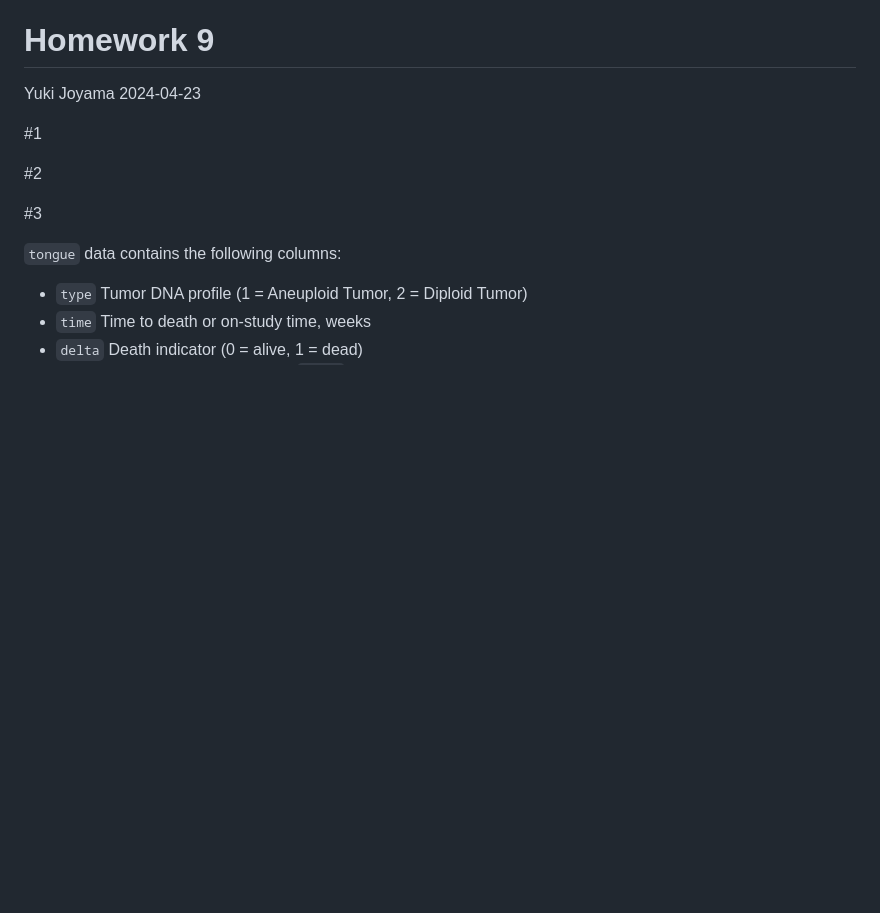
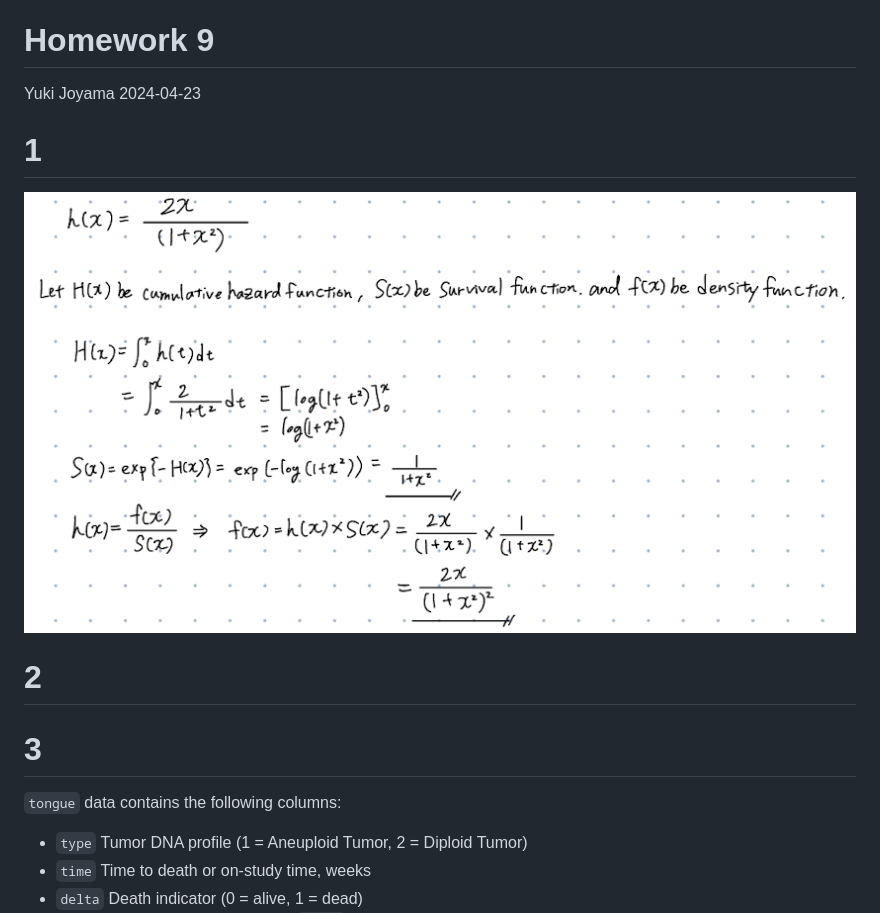
Before and after one commit to yjoyama/p8131, a Markdown page: p8131_hw9.md, the part around the change. Drawn GitHub-style; pictures changed too: hw9_q1.png (added); blank space fills up the shorter version.

Commit message:
hw9/q1 solution

```diff
--- a/p8131_hw9.md
+++ b/p8131_hw9.md
@@ -3,11 +3,13 @@ Homework 9
 Yuki Joyama
 2024-04-23
 
-\#1
+# 1
 
-\#2
+<img src="./hw9_q1.png" width="1.0\linewidth" style="display: block; margin: auto;" />
 
-\#3
+# 2
+
+# 3
 
 `tongue` data contains the following columns:
 - `type` Tumor DNA profile (1 = Aneuploid Tumor, 2 = Diploid Tumor)
```
Also changed, not shown: 2 other files.
